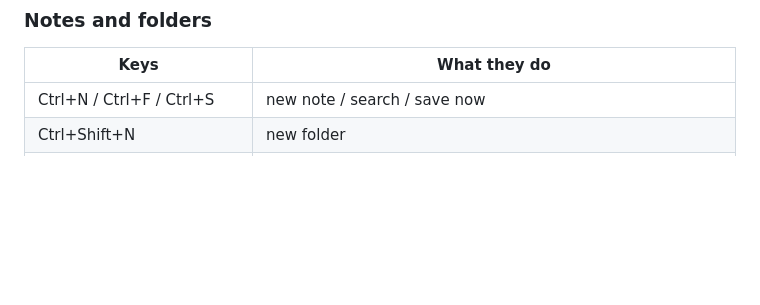
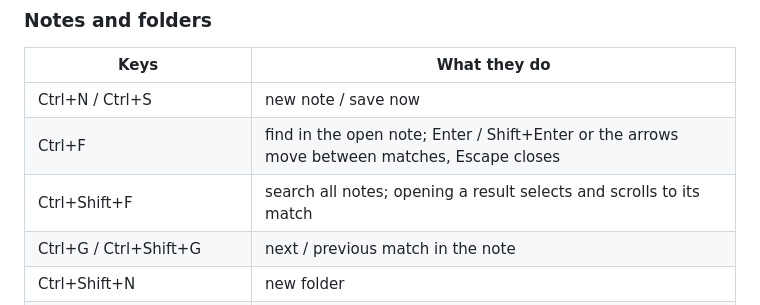
Before and after one commit to qxuken/carnet, a Markdown page: README.md, the part around the change. Drawn GitHub-style; blank space fills up the shorter version.

Commit message:
Find words in a note and open search results at their matches

```diff
--- a/README.md
+++ b/README.md
@@ -132,7 +132,10 @@ The toolbar acts on the blocks the caret touches, and shows only the tools that
 
 | Keys | What they do |
 |---|---|
-| Ctrl+N / Ctrl+F / Ctrl+S | new note / search / save now |
+| Ctrl+N / Ctrl+S | new note / save now |
+| Ctrl+F | find in the open note; Enter / Shift+Enter or the arrows move between matches, Escape closes |
+| Ctrl+Shift+F | search all notes; opening a result selects and scrolls to its match |
+| Ctrl+G / Ctrl+Shift+G | next / previous match in the note |
 | Ctrl+Shift+N | new folder |
 | Ctrl+Shift+O | the note in a window of its own, the toolbar and the page alone (or from its menu in the list, or the page's); open in both, what is typed in one is in the other at once. Ctrl+W closes it, and so does moving its note to Deleted |
 | Ctrl+Alt+↑ / ↓ | the note above or below in the list |
```
Also changed, not shown: docs/dark.png, docs/light.png, docs/narrow.png, docs/search-dark.png (added), docs/search-light.png (added), docs/settings.png, 11 other files.
